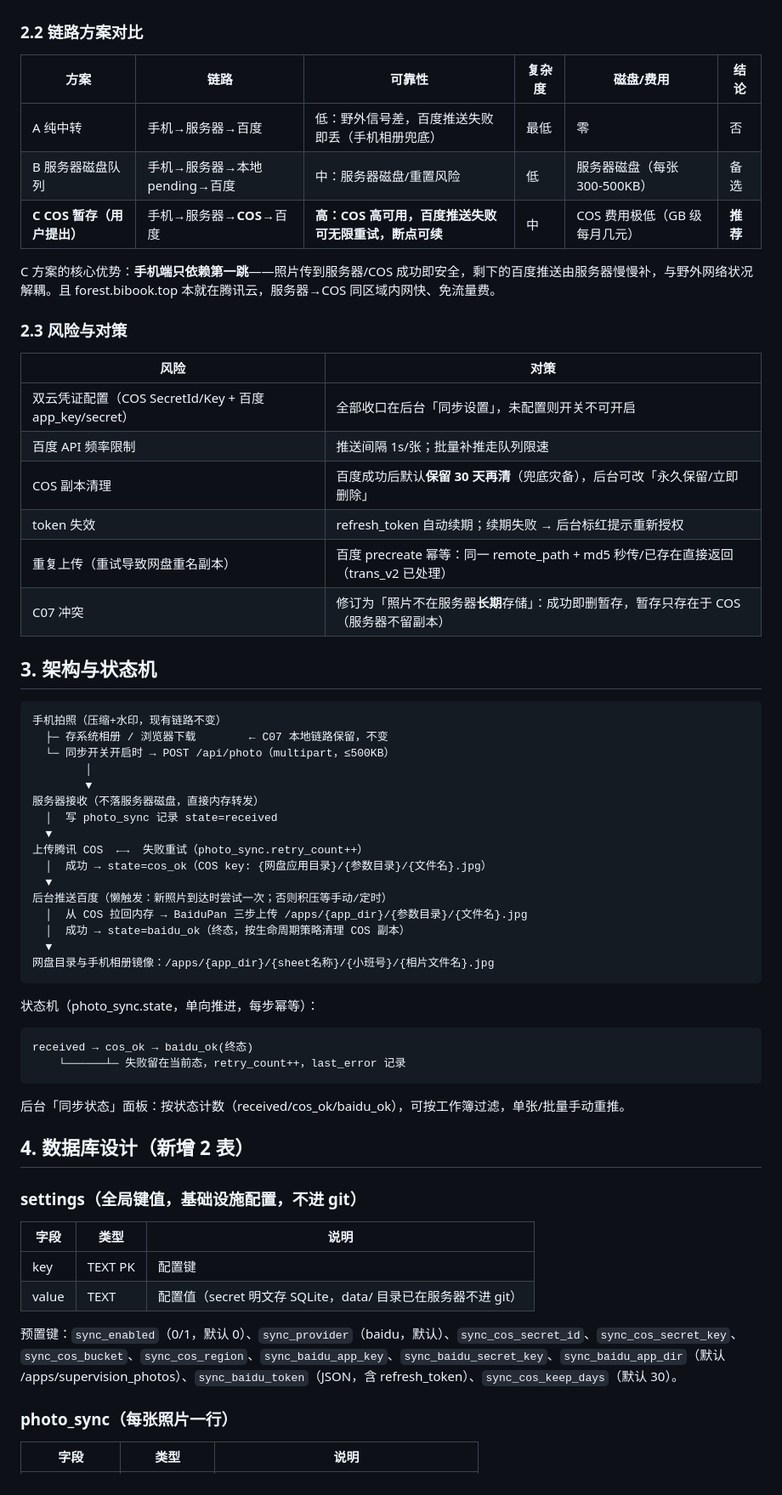
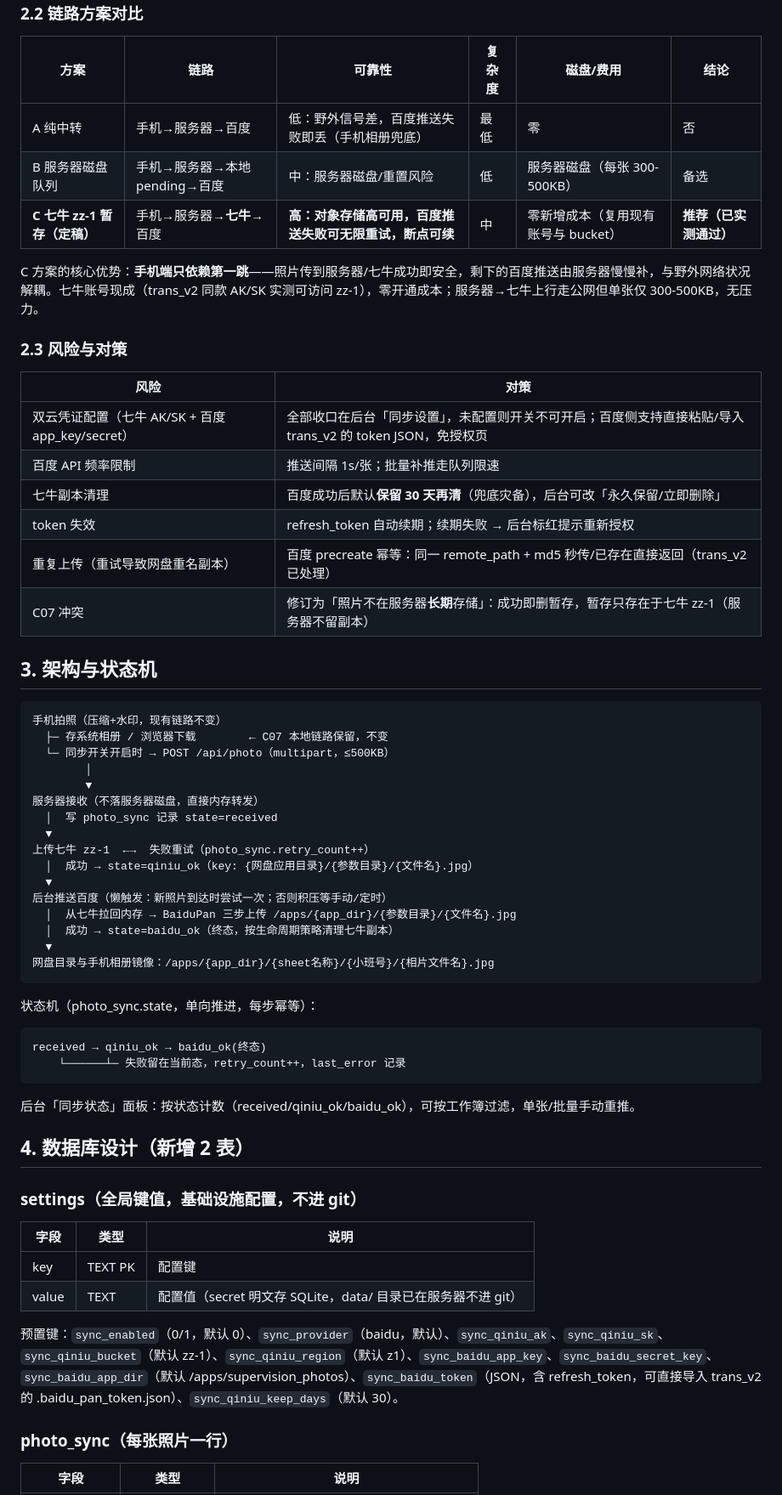
Before and after one commit to sux789/hqz-supervision, a Markdown page: doc/007-相片云同步设计.md, the part around one of its changes. Shown at 85% size. GitHub-like rendering.

Commit message:
docs: doc/007 定稿——中转改七牛 zz-1（实测通过）、百度 token 直接复制 trans_v2（免授权页）、浏览器端不拍照；记录 trans_v2 config.local.json 凭证段丢失发现

````diff
--- a/doc/007-相片云同步设计.md
+++ b/doc/007-相片云同步设计.md
@@ -31,20 +44,20 @@ trans_v2 `cloud/baidu_pan.py` 是完整的百度网盘开放平台客户端，
 |---|---|---|---|---|---|
 | A 纯中转 | 手机→服务器→百度 | 低：野外信号差，百度推送失败即丢（手机相册兜底） | 最低 | 零 | 否 |
 | B 服务器磁盘队列 | 手机→服务器→本地 pending→百度 | 中：服务器磁盘/重置风险 | 低 | 服务器磁盘（每张 300-500KB） | 备选 |
-| **C COS 暂存（用户提出）** | 手机→服务器→**COS**→百度 | **高：COS 高可用，百度推送失败可无限重试，断点可续** | 中 | COS 费用极低（GB 级每月几元） | **推荐** |
+| **C 七牛 zz-1 暂存（定稿）** | 手机→服务器→**七牛**→百度 | **高：对象存储高可用，百度推送失败可无限重试，断点可续** | 中 | 零新增成本（复用现有账号与 bucket） | **推荐（已实测通过）** |
 
-C 方案的核心优势：**手机端只依赖第一跳**——照片传到服务器/COS 成功即安全，剩下的百度推送由服务器慢慢补，与野外网络状况解耦。且 forest.bibook.top 本就在腾讯云，服务器→COS 同区域内网快、免流量费。
+C 方案的核心优势：**手机端只依赖第一跳**——照片传到服务器/七牛成功即安全，剩下的百度推送由服务器慢慢补，与野外网络状况解耦。七牛账号现成（trans_v2 同款 AK/SK 实测可访问 zz-1），零开通成本；服务器→七牛上行走公网但单张仅 300-500KB，无压力。
 
 ### 2.3 风险与对策
 
 | 风险 | 对策 |
 |---|---|
-| 双云凭证配置（COS SecretId/Key + 百度 app_key/secret） | 全部收口在后台「同步设置」，未配置则开关不可开启 |
+| 双云凭证配置（七牛 AK/SK + 百度 app_key/secret） | 全部收口在后台「同步设置」，未配置则开关不可开启；百度侧支持直接粘贴/导入 trans_v2 的 token JSON，免授权页 |
 | 百度 API 频率限制 | 推送间隔 1s/张；批量补推走队列限速 |
-| COS 副本清理 | 百度成功后默认**保留 30 天再清**（兜底灾备），后台可改「永久保留/立即删除」 |
+| 七牛副本清理 | 百度成功后默认**保留 30 天再清**（兜底灾备），后台可改「永久保留/立即删除」 |
 | token 失效 | refresh_token 自动续期；续期失败 → 后台标红提示重新授权 |
 | 重复上传（重试导致网盘重名副本） | 百度 precreate 幂等：同一 remote_path + md5 秒传/已存在直接返回（trans_v2 已处理） |
-| C07 冲突 | 修订为「照片不在服务器**长期**存储」：成功即删暂存，暂存只存在于 COS（服务器不留副本） |
+| C07 冲突 | 修订为「照片不在服务器**长期**存储」：成功即删暂存，暂存只存在于七牛 zz-1（服务器不留副本） |
 
 ## 3. 架构与状态机
 
@@ -57,12 +70,12 @@ C 方案的核心优势：**手机端只依赖第一跳**——照片传到服
 服务器接收（不落服务器磁盘，直接内存转发）
   │  写 photo_sync 记录 state=received
   ▼
-上传腾讯 COS  ←→  失败重试（photo_sync.retry_count++）
-  │  成功 → state=cos_ok（COS key: {网盘应用目录}/{参数目录}/{文件名}.jpg）
+上传七牛 zz-1  ←→  失败重试（photo_sync.retry_count++）
+  │  成功 → state=qiniu_ok（key: {网盘应用目录}/{参数目录}/{文件名}.jpg）
   ▼
 后台推送百度（懒触发：新照片到达时尝试一次；否则积压等手动/定时）
-  │  从 COS 拉回内存 → BaiduPan 三步上传 /apps/{app_dir}/{参数目录}/{文件名}.jpg
-  │  成功 → state=baidu_ok（终态，按生命周期策略清理 COS 副本）
+  │  从七牛拉回内存 → BaiduPan 三步上传 /apps/{app_dir}/{参数目录}/{文件名}.jpg
+  │  成功 → state=baidu_ok（终态，按生命周期策略清理七牛副本）
   ▼
 网盘目录与手机相册镜像：/apps/{app_dir}/{sheet名称}/{小班号}/{相片文件名}.jpg
 ```
@@ -70,11 +83,11 @@ C 方案的核心优势：**手机端只依赖第一跳**——照片传到服
 状态机（photo_sync.state，单向推进，每步幂等）：
 
 ```
-received → cos_ok → baidu_ok(终态)
+received → qiniu_ok → baidu_ok(终态)
     └──────┴─ 失败留在当前态，retry_count++，last_error 记录
 ```
 
-后台「同步状态」面板：按状态计数（received/cos_ok/baidu_ok），可按工作簿过滤，单张/批量手动重推。
+后台「同步状态」面板：按状态计数（received/qiniu_ok/baidu_ok），可按工作簿过滤，单张/批量手动重推。
 
 ## 4. 数据库设计（新增 2 表）
 
@@ -85,7 +98,7 @@ received → cos_ok → baidu_ok(终态)
 | key | TEXT PK | 配置键 |
 | value | TEXT | 配置值（secret 明文存 SQLite，data/ 目录已在服务器不进 git） |
 
-预置键：`sync_enabled`（0/1，默认 0）、`sync_provider`（baidu，默认）、`sync_cos_secret_id`、`sync_cos_secret_key`、`sync_cos_bucket`、`sync_cos_region`、`sync_baidu_app_key`、`sync_baidu_secret_key`、`sync_baidu_app_dir`（默认 /apps/supervision_photos）、`sync_baidu_token`（JSON，含 refresh_token）、`sync_cos_keep_days`（默认 30）。
+预置键：`sync_enabled`（0/1，默认 0）、`sync_provider`（baidu，默认）、`sync_qiniu_ak`、`sync_qiniu_sk`、`sync_qiniu_bucket`（默认 zz-1）、`sync_qiniu_region`（默认 z1）、`sync_baidu_app_key`、`sync_baidu_secret_key`、`sync_baidu_app_dir`（默认 /apps/supervision_photos）、`sync_baidu_token`（JSON，含 refresh_token，可直接导入 trans_v2 的 .baidu_pan_token.json）、`sync_qiniu_keep_days`（默认 30）。
 
 ### photo_sync（每张照片一行）
 
````
Also changed, not shown: other parts of doc/007-相片云同步设计.md (+36 -20 lines).
